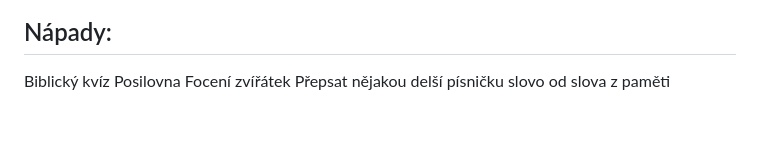
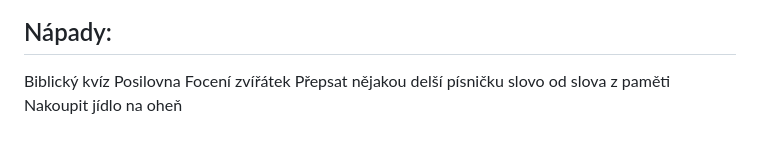
Before and after one commit to plhacko/HraNaPosledniMladez2026, a Markdown page: locations.md, the part around the change. Drawn GitHub-style.

```diff
--- a/locations.md
+++ b/locations.md
@@ -94,3 +94,4 @@ Biblický kvíz
 Posilovna
 Focení zvířátek
 Přepsat nějakou delší písničku slovo od slova z paměti
+Nakoupit jídlo na oheň
```
